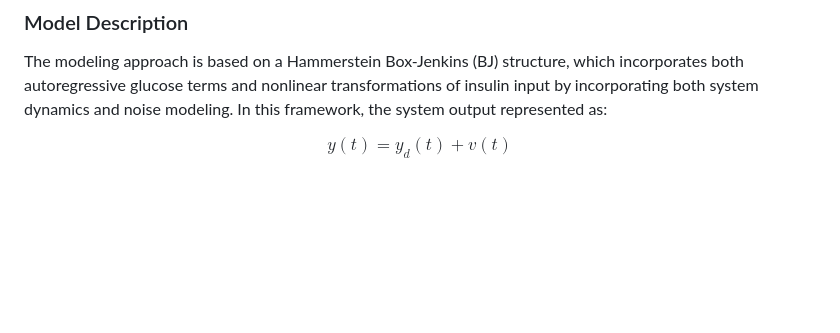
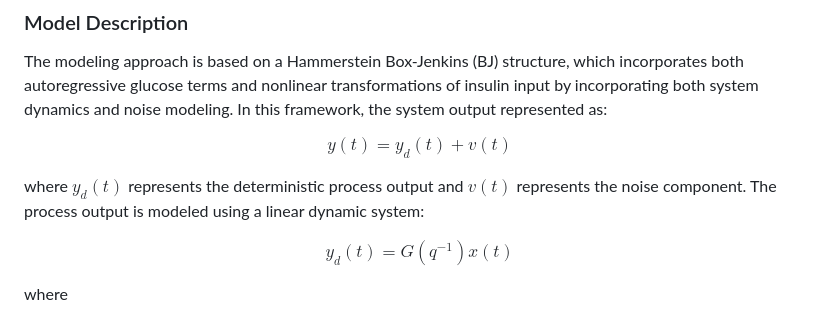
Before and after one commit to hparmar3/hparmar3.github.io, a Markdown page: Prediction of Blood Glucose/README.md, the part around the change. Drawn GitHub-style; blank space fills up the shorter version.

Commit message:
Enhance README with process output details
Added explanation of the deterministic process output and noise component in the README.

```diff
--- a/Prediction of Blood Glucose/README.md
+++ b/Prediction of Blood Glucose/README.md
@@ -21,3 +21,11 @@ The modeling approach is based on a Hammerstein Box-Jenkins (BJ) structure, whic
 $$
 y(t) = y_d(t) + v(t)
 $$
+
+where $y_d(t)$ represents the deterministic process output and $v(t)$ represents the noise component. The process output is modeled using a linear dynamic system:
+
+$$
+y_d(t) = G(q^{-1})x(t)
+$$
+
+where
```
